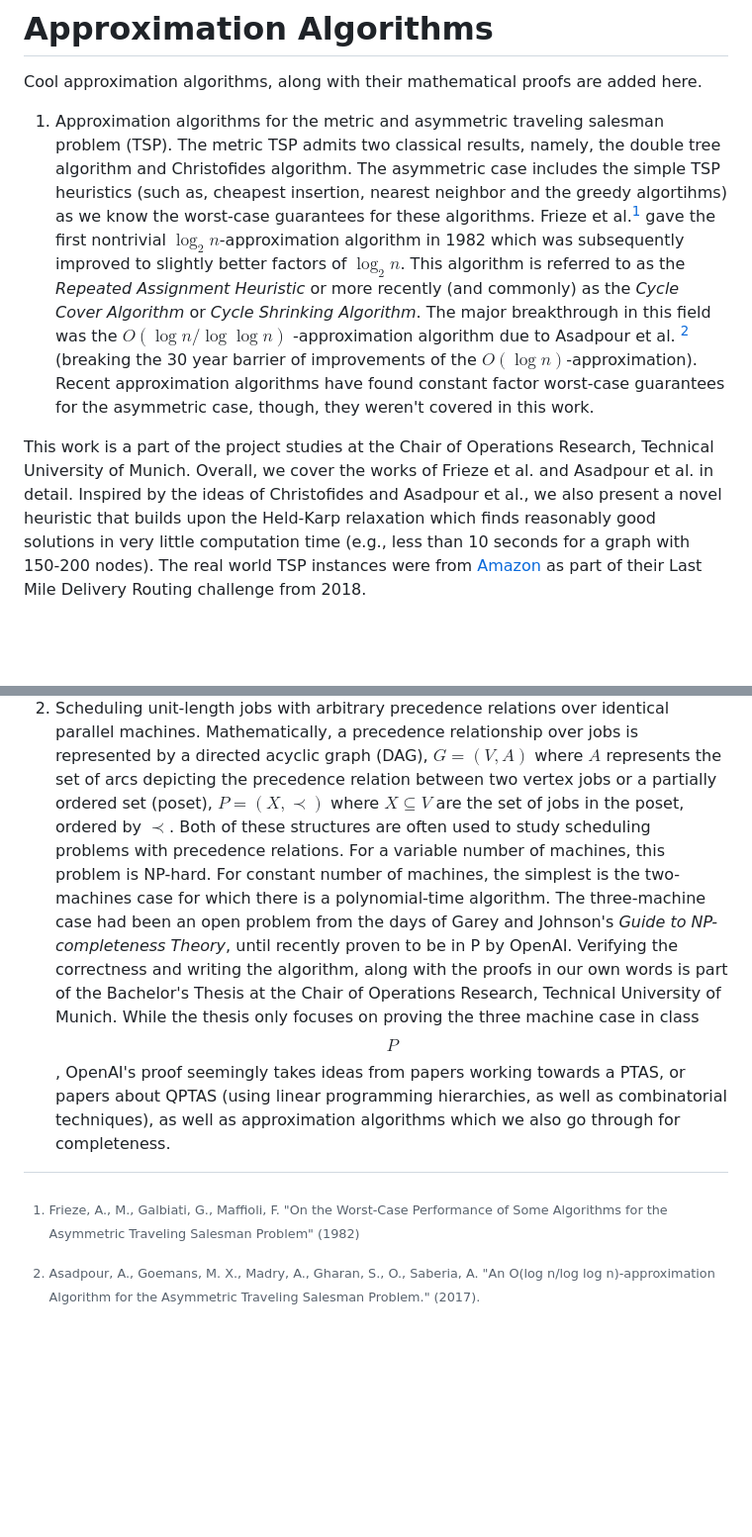
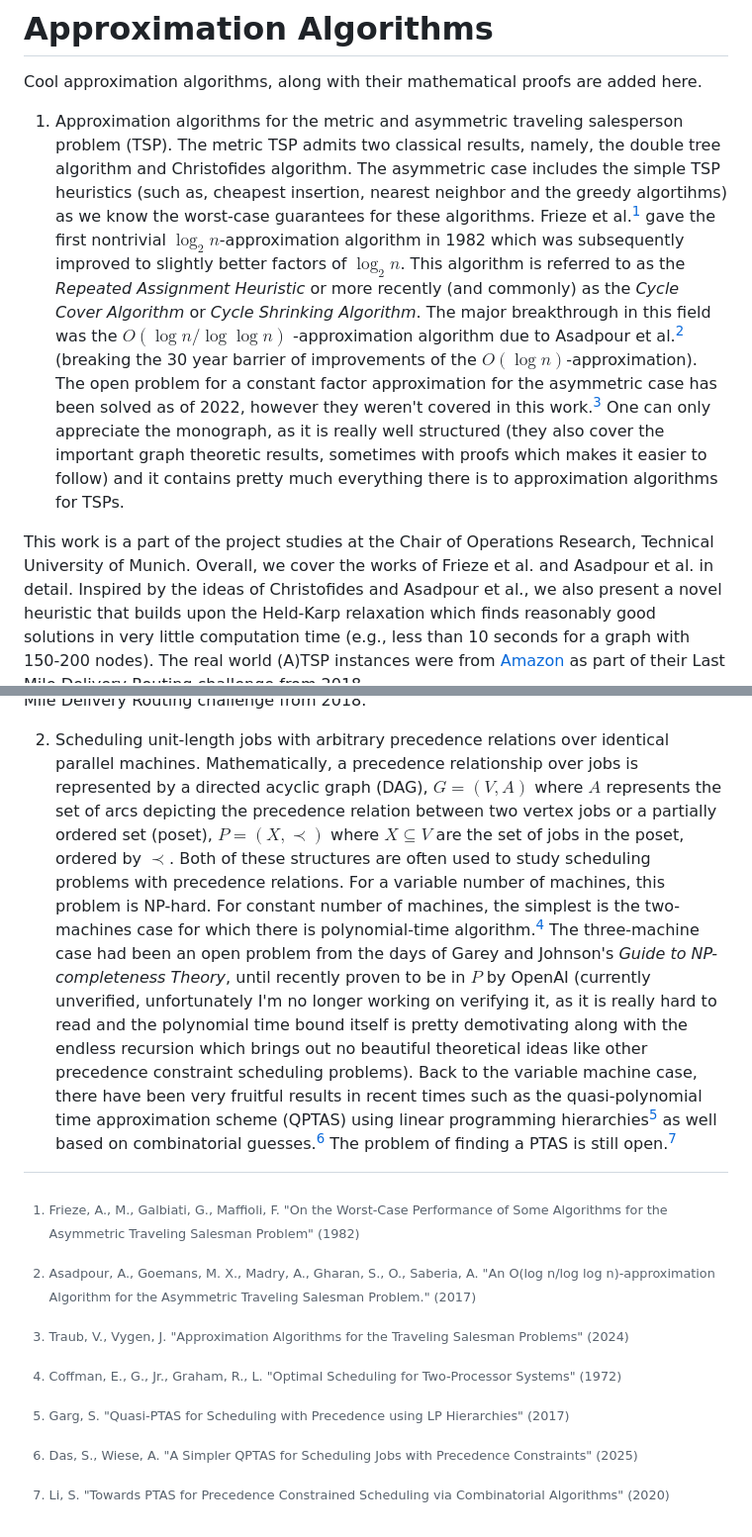
Before and after one commit to PenguinPuff/approximation-algorithms, a Markdown page: README.md, 2 parts joined by grey strips. Shown at 99% size. Drawn GitHub-style; blank space fills up the shorter version.

Commit message:
changing point 2, and fixing literature citations
added more details to both points, stating that the m=3 case isn't something i'll be working upon

```diff
--- a/README.md
+++ b/README.md
@@ -2,11 +2,17 @@
 
 Cool approximation algorithms, along with their mathematical proofs are added here.
 
-1. Approximation algorithms for the metric and asymmetric traveling salesman problem (TSP). The metric TSP admits two classical results, namely, the double tree algorithm and Christofides algorithm. The asymmetric case includes the simple TSP heuristics (such as, cheapest insertion, nearest neighbor and the greedy algortihms) as we know the worst-case guarantees for these algorithms. Frieze et al.[^1] gave the first nontrivial $\log_{2} n$-approximation algorithm in 1982 which was subsequently improved to slightly better factors of $\log_{2} n$. This algorithm is referred to as the *Repeated Assignment Heuristic* or more recently (and commonly) as the *Cycle Cover Algorithm* or *Cycle Shrinking Algorithm*. The major breakthrough in this field was the $O(\log n / \log \log n)$ -approximation algorithm due to Asadpour et al. [^2] (breaking the 30 year barrier of improvements of the $O(\log n)$-approximation). Recent approximation algorithms have found constant factor worst-case guarantees for the asymmetric case, though, they weren't covered in this work.
+1. Approximation algorithms for the metric and asymmetric traveling salesperson problem (TSP). The metric TSP admits two classical results, namely, the double tree algorithm and Christofides algorithm. The asymmetric case includes the simple TSP heuristics (such as, cheapest insertion, nearest neighbor and the greedy algortihms) as we know the worst-case guarantees for these algorithms. Frieze et al.[^1] gave the first nontrivial $\log_{2} n$-approximation algorithm in 1982 which was subsequently improved to slightly better factors of $\log_{2} n$. This algorithm is referred to as the *Repeated Assignment Heuristic* or more recently (and commonly) as the *Cycle Cover Algorithm* or *Cycle Shrinking Algorithm*. The major breakthrough in this field was the $O(\log n / \log \log n)$ -approximation algorithm due to Asadpour et al.[^2] (breaking the 30 year barrier of improvements of the $O(\log n)$-approximation). The open problem for a constant factor approximation for the asymmetric case has been solved as of 2022, however they weren't covered in this work.[^3] One can only appreciate the monograph, as it is really well structured (they also cover the important graph theoretic results, sometimes with proofs which makes it easier to follow) and it contains pretty much everything there is to approximation algorithms for TSPs.
 
-This work is a part of the project studies at the Chair of Operations Research, Technical University of Munich. Overall, we cover the works of Frieze et al. and Asadpour et al. in detail. Inspired by the ideas of Christofides and Asadpour et al., we also present a novel heuristic that builds upon the Held-Karp relaxation which finds reasonably good solutions in very little computation time (e.g., less than 10 seconds for a graph with 150-200 nodes). The real world TSP instances were from [Amazon](https://registry.opendata.aws/amazon-last-mile-challenges/) as part of their Last Mile Delivery Routing challenge from 2018.
+This work is a part of the project studies at the Chair of Operations Research, Technical University of Munich. Overall, we cover the works of Frieze et al. and Asadpour et al. in detail. Inspired by the ideas of Christofides and Asadpour et al., we also present a novel heuristic that builds upon the Held-Karp relaxation which finds reasonably good solutions in very little computation time (e.g., less than 10 seconds for a graph with 150-200 nodes). The real world (A)TSP instances were from [Amazon](https://registry.opendata.aws/amazon-last-mile-challenges/) as part of their Last Mile Delivery Routing challenge from 2018.
 
 [^1]: Frieze, A., M., Galbiati, G., Maffioli, F. "On the Worst-Case Performance of Some Algorithms for the Asymmetric Traveling Salesman Problem" (1982)
-[^2]: Asadpour, A., Goemans, M. X., Madry, A., Gharan, S., O., Saberia, A. "An O(log n/log log n)-approximation Algorithm for the Asymmetric Traveling Salesman Problem." (2017).
+[^2]: Asadpour, A., Goemans, M. X., Madry, A., Gharan, S., O., Saberia, A. "An O(log n/log log n)-approximation Algorithm for the Asymmetric Traveling Salesman Problem." (2017)
+[^3]: Traub, V., Vygen, J. "Approximation Algorithms for the Traveling Salesman Problems" (2024)
 
-2. Scheduling unit-length jobs with arbitrary precedence relations over identical parallel machines. Mathematically, a precedence relationship over jobs is represented by a directed acyclic graph (DAG), $G=(V,A)$ where $A$ represents the set of arcs depicting the precedence relation between two vertex jobs or a partially ordered set (poset), $P=(X,\prec)$ where $X \subseteq V$ are the set of jobs in the poset, ordered by $\prec$. Both of these structures are often used to study scheduling problems with precedence relations. For a variable number of machines, this problem is NP-hard. For constant number of machines, the simplest is the two-machines case for which there is a polynomial-time algorithm. The three-machine case had been an open problem from the days of Garey and Johnson's *Guide to NP-completeness Theory*, until recently proven to be in P by OpenAI. Verifying the correctness and writing the algorithm, along with the proofs in our own words is part of the Bachelor's Thesis at the Chair of Operations Research, Technical University of Munich. While the thesis only focuses on proving the three machine case in class $$P$$, OpenAI's proof seemingly takes ideas from papers working towards a PTAS, or papers about QPTAS (using linear programming hierarchies, as well as combinatorial techniques), as well as approximation algorithms which we also go through for completeness.
+2. Scheduling unit-length jobs with arbitrary precedence relations over identical parallel machines. Mathematically, a precedence relationship over jobs is represented by a directed acyclic graph (DAG), $G=(V,A)$ where $A$ represents the set of arcs depicting the precedence relation between two vertex jobs or a partially ordered set (poset), $P=(X,\prec)$ where $X \subseteq V$ are the set of jobs in the poset, ordered by $\prec$. Both of these structures are often used to study scheduling problems with precedence relations. For a variable number of machines, this problem is NP-hard. For constant number of machines, the simplest is the two-machines case for which there is polynomial-time algorithm.[^4] The three-machine case had been an open problem from the days of Garey and Johnson's *Guide to NP-completeness Theory*, until recently proven to be in $P$ by OpenAI (currently unverified, unfortunately I'm no longer working on verifying it, as it is really hard to read and the polynomial time bound itself is pretty demotivating along with the endless recursion which brings out no beautiful theoretical ideas like other precedence constraint scheduling problems). Back to the variable machine case, there have been very fruitful results in recent times such as the quasi-polynomial time approximation scheme (QPTAS) using linear programming hierarchies[^5] as well based on combinatorial guesses.[^6] The problem of finding a PTAS is still open.[^7]
+
+[^4]: Coffman, E., G., Jr., Graham, R., L. "Optimal Scheduling for Two-Processor Systems" (1972)
+[^5]: Garg, S. "Quasi-PTAS for Scheduling with Precedence using LP Hierarchies" (2017)
+[^6]: Das, S., Wiese, A. "A Simpler QPTAS for Scheduling Jobs with Precedence Constraints" (2025)
+[^7]: Li, S. "Towards PTAS for Precedence Constrained Scheduling via Combinatorial Algorithms" (2020)
```
